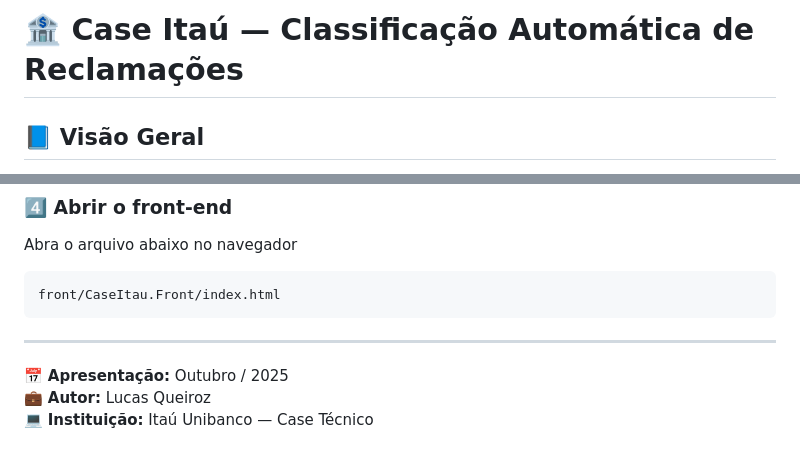
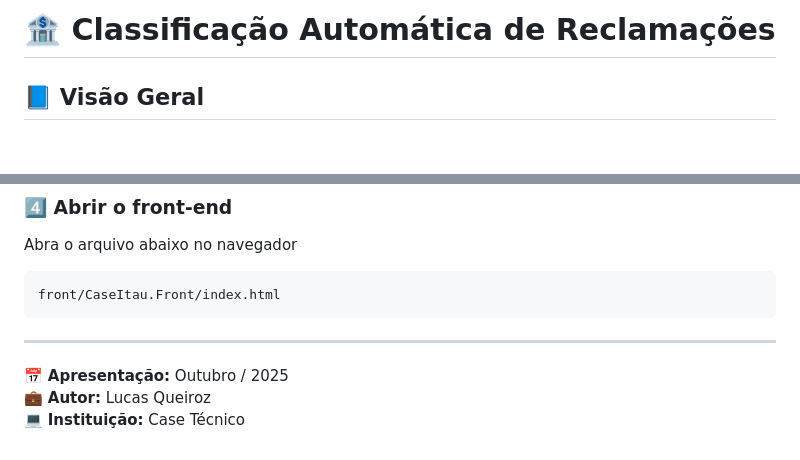
Before and after one commit to queirozlm/caseItau, a Markdown page: README.md, 2 parts joined by grey strips. Rendered like a GitHub page; blank space fills up the shorter version.

```diff
--- a/README.md
+++ b/README.md
@@ -1,5 +1,5 @@
 
-# 🏦 Case Itaú — Classificação Automática de Reclamações
+# 🏦 Classificação Automática de Reclamações
 
 ## 📘 Visão Geral
 
@@ -198,4 +198,4 @@ front/CaseItau.Front/index.html
 
 📅 **Apresentação:** Outubro / 2025
 💼 **Autor:** Lucas Queiroz
-💻 **Instituição:** Itaú Unibanco — Case Técnico
+💻 **Instituição:** Case Técnico
```
